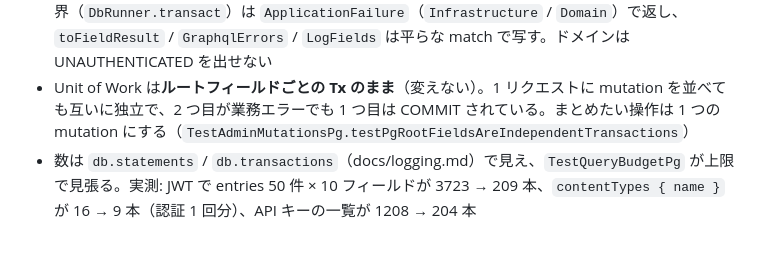
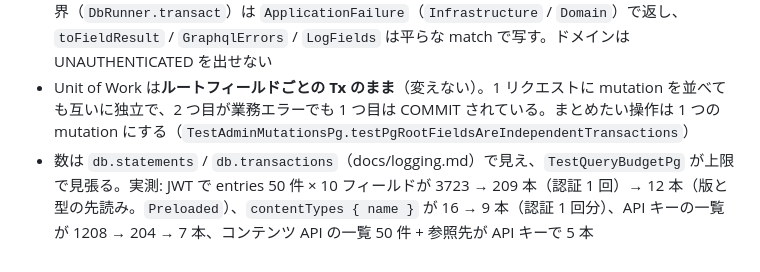
Before and after one commit to ababup1192/flix_graphql_hello, a Markdown page: docs/design/auth-and-organizations.md, the part around the change. Drawn GitHub-style.

```diff
--- a/docs/design/auth-and-organizations.md
+++ b/docs/design/auth-and-organizations.md
@@ -228,4 +228,4 @@ Schema の `Field.erase` が全フィールドを Runner で包むので、Runne
 - private なプロジェクトのコンテンツ API は認証の Content の分岐で断る。匿名は `UNAUTHENTICATED`、メンバーでない人は `FORBIDDEN`（以前はどちらも INVALID）
 - 失敗は層ごとに 1 種類: 認証は `Rejection`、ドメインは `CmsFailure`、DB は `DbFailure`。Tx の境界（`DbRunner.transact`）は `ApplicationFailure`（`Infrastructure` / `Domain`）で返し、`toFieldResult` / `GraphqlErrors` / `LogFields` は平らな match で写す。ドメインは UNAUTHENTICATED を出せない
 - Unit of Work は**ルートフィールドごとの Tx のまま**（変えない）。1 リクエストに mutation を並べても互いに独立で、2 つ目が業務エラーでも 1 つ目は COMMIT されている。まとめたい操作は 1 つの mutation にする（`TestAdminMutationsPg.testPgRootFieldsAreIndependentTransactions`）
-- 数は `db.statements` / `db.transactions`（docs/logging.md）で見え、`TestQueryBudgetPg` が上限で見張る。実測: JWT で entries 50 件 × 10 フィールドが 3723 → 209 本、`contentTypes { name }` が 16 → 9 本（認証 1 回分）、API キーの一覧が 1208 → 204 本
+- 数は `db.statements` / `db.transactions`（docs/logging.md）で見え、`TestQueryBudgetPg` が上限で見張る。実測: JWT で entries 50 件 × 10 フィールドが 3723 → 209 本（認証 1 回）→ 12 本（版と型の先読み。`Preloaded`）、`contentTypes { name }` が 16 → 9 本（認証 1 回分）、API キーの一覧が 1208 → 204 → 7 本、コンテンツ API の一覧 50 件 + 参照先が API キーで 5 本
```
Also changed, not shown: AGENTS.md (+4 -4 lines), docs/design/roadmap.md (+1 -0 lines).
